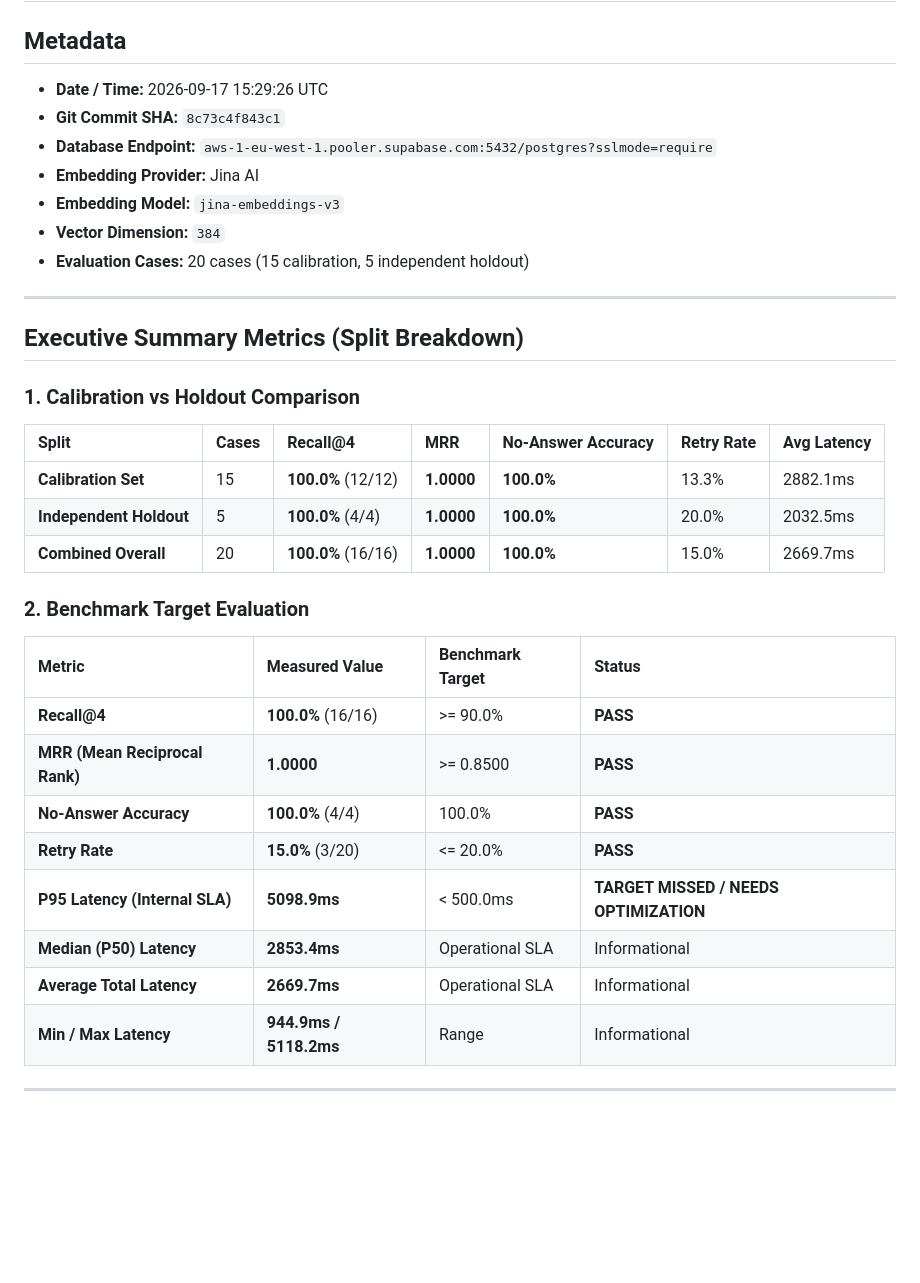
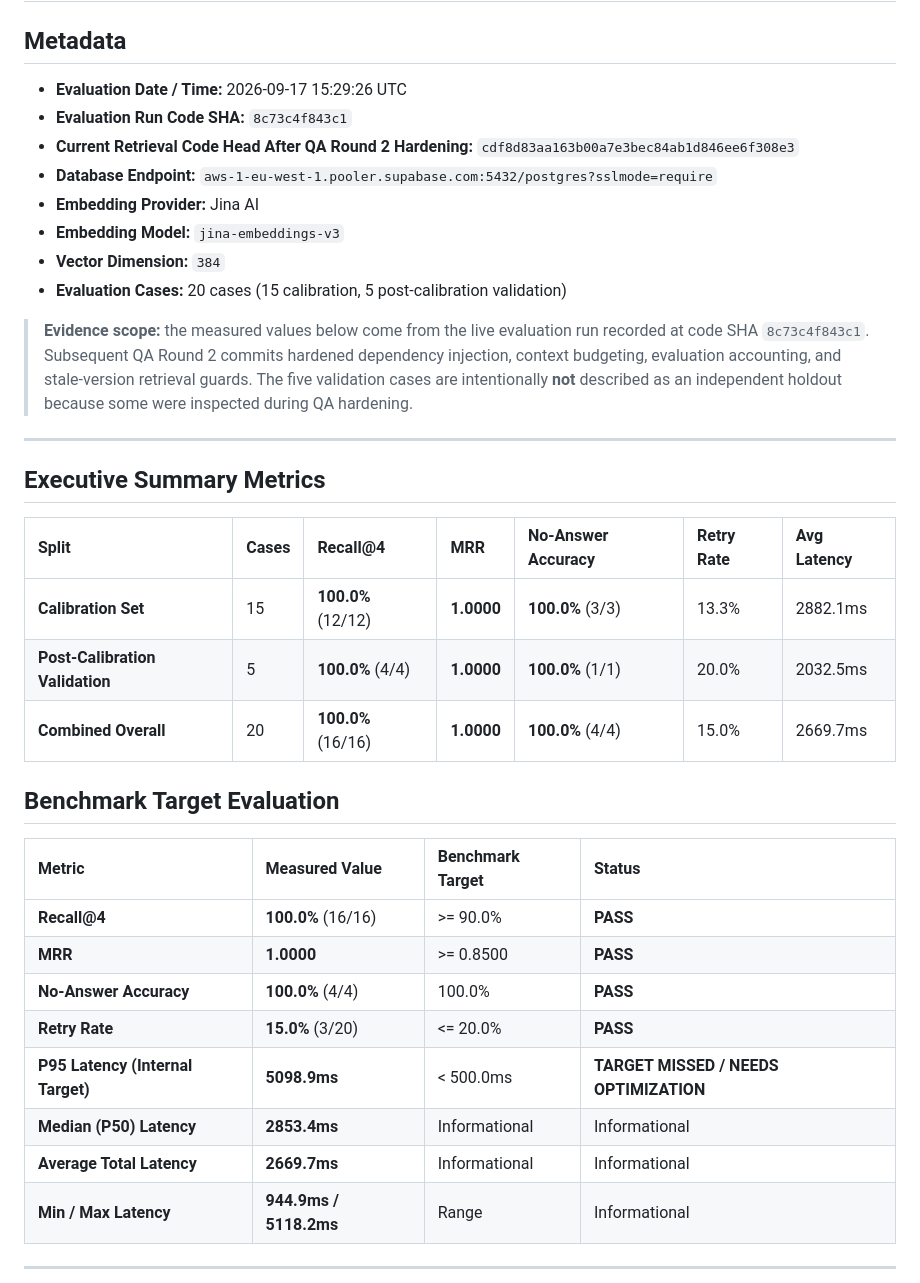
Before and after one commit to omarbazooka/MediLab, a Markdown page: docs/evaluation/phase2_rag_eval.md, the part around one of its changes. GitHub-like rendering; blank space fills up the shorter version.

Commit message:
docs(phase2): correct evaluation provenance and validation labeling

```diff
--- a/docs/evaluation/phase2_rag_eval.md
+++ b/docs/evaluation/phase2_rag_eval.md
@@ -1,37 +1,38 @@
 # MediLab AI — Phase 2 Hybrid RAG Evaluation Report
 
 ## Metadata
-- **Date / Time:** 2026-09-17 15:29:26 UTC
-- **Git Commit SHA:** `8c73c4f843c1`
+- **Evaluation Date / Time:** 2026-09-17 15:29:26 UTC
+- **Evaluation Run Code SHA:** `8c73c4f843c1`
+- **Current Retrieval Code Head After QA Round 2 Hardening:** `cdf8d83aa163b00a7e3bec84ab1d846ee6f308e3`
 - **Database Endpoint:** `aws-1-eu-west-1.pooler.supabase.com:5432/postgres?sslmode=require`
 - **Embedding Provider:** Jina AI
 - **Embedding Model:** `jina-embeddings-v3`
 - **Vector Dimension:** `384`
-- **Evaluation Cases:** 20 cases (15 calibration, 5 independent holdout)
+- **Evaluation Cases:** 20 cases (15 calibration, 5 post-calibration validation)
+
+> **Evidence scope:** the measured values below come from the live evaluation run recorded at code SHA `8c73c4f843c1`. Subsequent QA Round 2 commits hardened dependency injection, context budgeting, evaluation accounting, and stale-version retrieval guards. The five validation cases are intentionally **not** described as an independent holdout because some were inspected during QA hardening.
 
 ---
 
-## Executive Summary Metrics (Split Breakdown)
-
-### 1. Calibration vs Holdout Comparison
+## Executive Summary Metrics
 
 | Split | Cases | Recall@4 | MRR | No-Answer Accuracy | Retry Rate | Avg Latency |
 | :--- | :--- | :--- | :--- | :--- | :--- | :--- |
-| **Calibration Set** | 15 | **100.0%** (12/12) | **1.0000** | **100.0%** | 13.3% | 2882.1ms |
-| **Independent Holdout** | 5 | **100.0%** (4/4) | **1.0000** | **100.0%** | 20.0% | 2032.5ms |
-| **Combined Overall** | 20 | **100.0%** (16/16) | **1.0000** | **100.0%** | 15.0% | 2669.7ms |
+| **Calibration Set** | 15 | **100.0%** (12/12) | **1.0000** | **100.0%** (3/3) | 13.3% | 2882.1ms |
+| **Post-Calibration Validation** | 5 | **100.0%** (4/4) | **1.0000** | **100.0%** (1/1) | 20.0% | 2032.5ms |
+| **Combined Overall** | 20 | **100.0%** (16/16) | **1.0000** | **100.0%** (4/4) | 15.0% | 2669.7ms |
 
-### 2. Benchmark Target Evaluation
+## Benchmark Target Evaluation
 
 | Metric | Measured Value | Benchmark Target | Status |
 | :--- | :--- | :--- | :--- |
 | **Recall@4** | **100.0%** (16/16) | >= 90.0% | **PASS** |
-| **MRR (Mean Reciprocal Rank)** | **1.0000** | >= 0.8500 | **PASS** |
+| **MRR** | **1.0000** | >= 0.8500 | **PASS** |
 | **No-Answer Accuracy** | **100.0%** (4/4) | 100.0% | **PASS** |
 | **Retry Rate** | **15.0%** (3/20) | <= 20.0% | **PASS** |
-| **P95 Latency (Internal SLA)** | **5098.9ms** | < 500.0ms | **TARGET MISSED / NEEDS OPTIMIZATION** |
-| **Median (P50) Latency** | **2853.4ms** | Operational SLA | Informational |
-| **Average Total Latency** | **2669.7ms** | Operational SLA | Informational |
+| **P95 Latency (Internal Target)** | **5098.9ms** | < 500.0ms | **TARGET MISSED / NEEDS OPTIMIZATION** |
+| **Median (P50) Latency** | **2853.4ms** | Informational | Informational |
+| **Average Total Latency** | **2669.7ms** | Informational | Informational |
 | **Min / Max Latency** | **944.9ms / 5118.2ms** | Range | Informational |
 
 ---
```
Also changed, not shown: other parts of docs/evaluation/phase2_rag_eval.md (+11 -12 lines).
